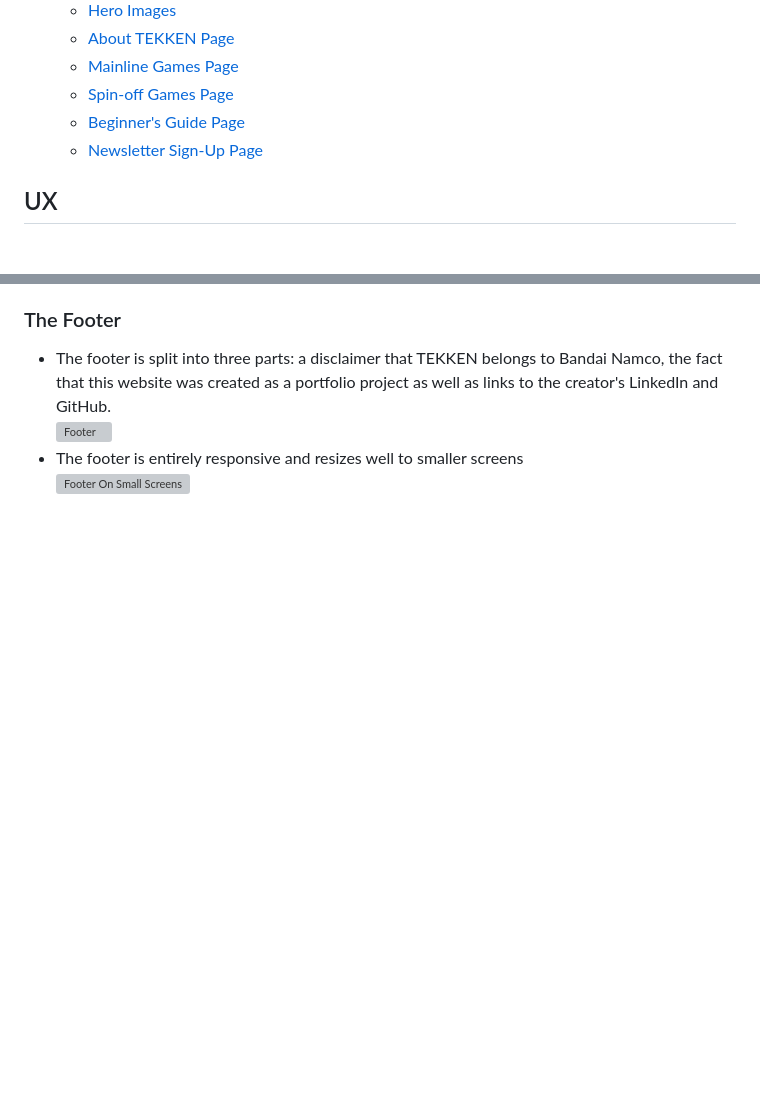
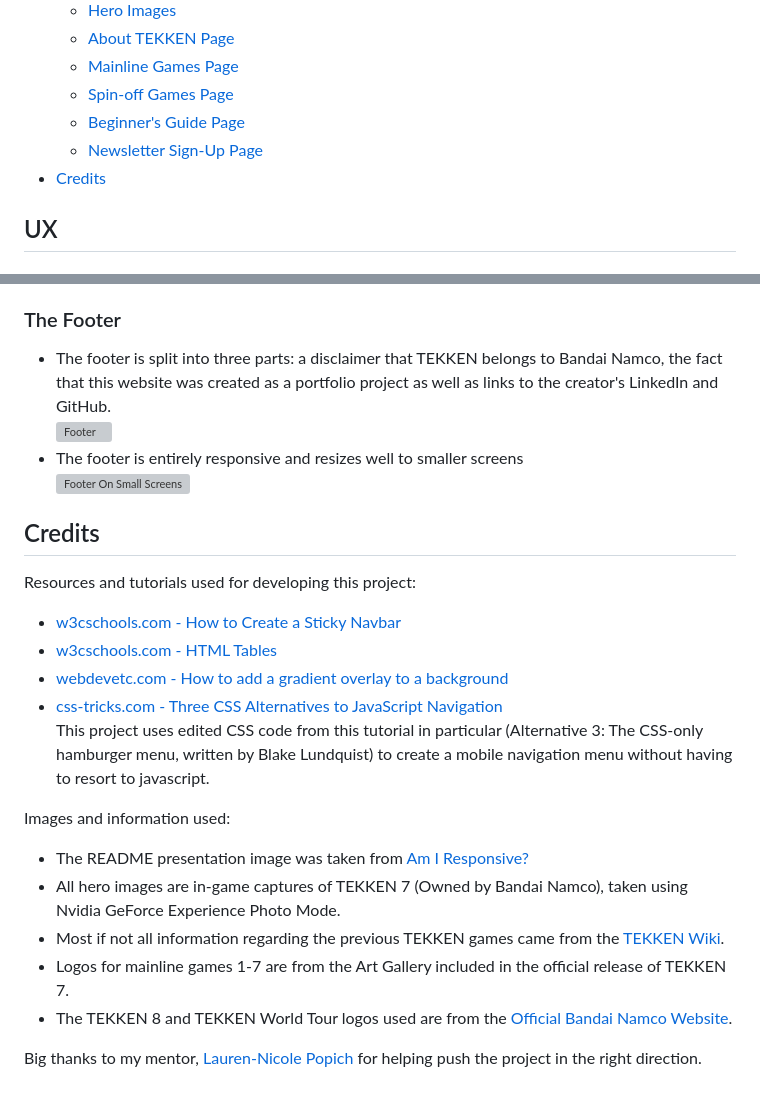
Before and after one commit to AndreeeasN/pp1-tekken-rundown, a Markdown page: README.md, 2 parts joined by grey strips. Rendered like a GitHub page; blank space fills up the shorter version; grey boxes are pictures that could not be loaded.

Commit message:
Add credits section to README.md

```diff
--- a/README.md
+++ b/README.md
@@ -17,7 +17,7 @@ The user may also read through the Beginner's Guide for a push in the right dire
   + [Spin-off Games Page](#spin-off-games-page "Spin-off Games Page")
   + [Beginner's Guide Page](#beginners-guide-page "Beginner's Guide Page")
   + [Newsletter Sign-Up Page](#newsletter-sign-up-page "Newsletter Sign-Up Page")
-
++ [Credits](#credits "Credits")
 
 
 ## UX
@@ -105,3 +105,21 @@ This website was designed for:
    ![Footer](assets/images/documentation/footer.png)
   - The footer is entirely responsive and resizes well to smaller screens<br>
    ![Footer On Small Screens](assets/images/documentation/footer-mobile.png)
+
+## Credits
+
+Resources and tutorials used for developing this project:
+  - [w3cschools.com - How to Create a Sticky Navbar](https://www.w3schools.com/howto/howto_js_navbar_sticky.asp)
+  - [w3cschools.com - HTML Tables](https://www.w3schools.com/html/html_tables.asp)
+  - [webdevetc.com - How to add a gradient overlay to a background](https://webdevetc.com/blog/how-to-add-a-gradient-overlay-to-a-background-image-using-just-css-and-html/)
+  - [css-tricks.com - Three CSS Alternatives to JavaScript Navigation](https://css-tricks.com/three-css-alternatives-to-javascript-navigation/#aa-alternative-3-the-css-only-hamburger-menu)<br>
+  This project uses edited CSS code from this tutorial in particular (Alternative 3: The CSS-only hamburger menu, written by Blake Lundquist) to create a mobile navigation menu without having to resort to javascript.
+
+Images and information used:
+  - The README presentation image was taken from [Am I Responsive?](https://ui.dev/amiresponsive)
+  - All hero images are in-game captures of TEKKEN 7 (Owned by Bandai Namco), taken using Nvidia GeForce Experience Photo Mode.
+  - Most if not all information regarding the previous TEKKEN games came from the [TEKKEN Wiki](https://tekken.fandom.com/wiki/Tekken_Wiki).
+  - Logos for mainline games 1-7 are from the Art Gallery included in the official release of TEKKEN 7.
+  - The TEKKEN 8 and TEKKEN World Tour logos used are from the [Official Bandai Namco Website](https://en.bandainamcoent.eu/tekken).
+
+Big thanks to my mentor, [Lauren-Nicole Popich](https://www.linkedin.com/in/lauren-nicole-popich-1ab87539/) for helping push the project in the right direction.
```
